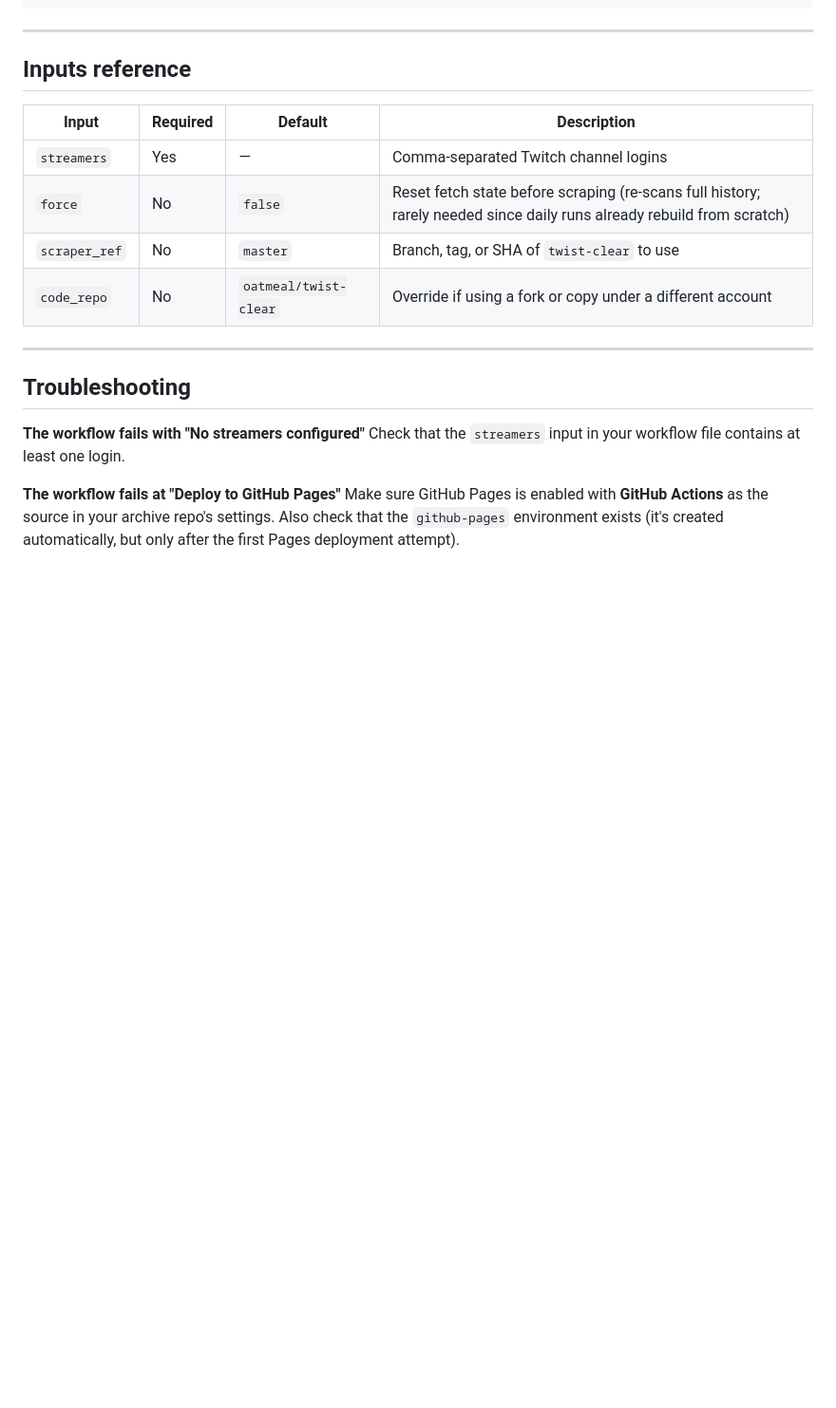
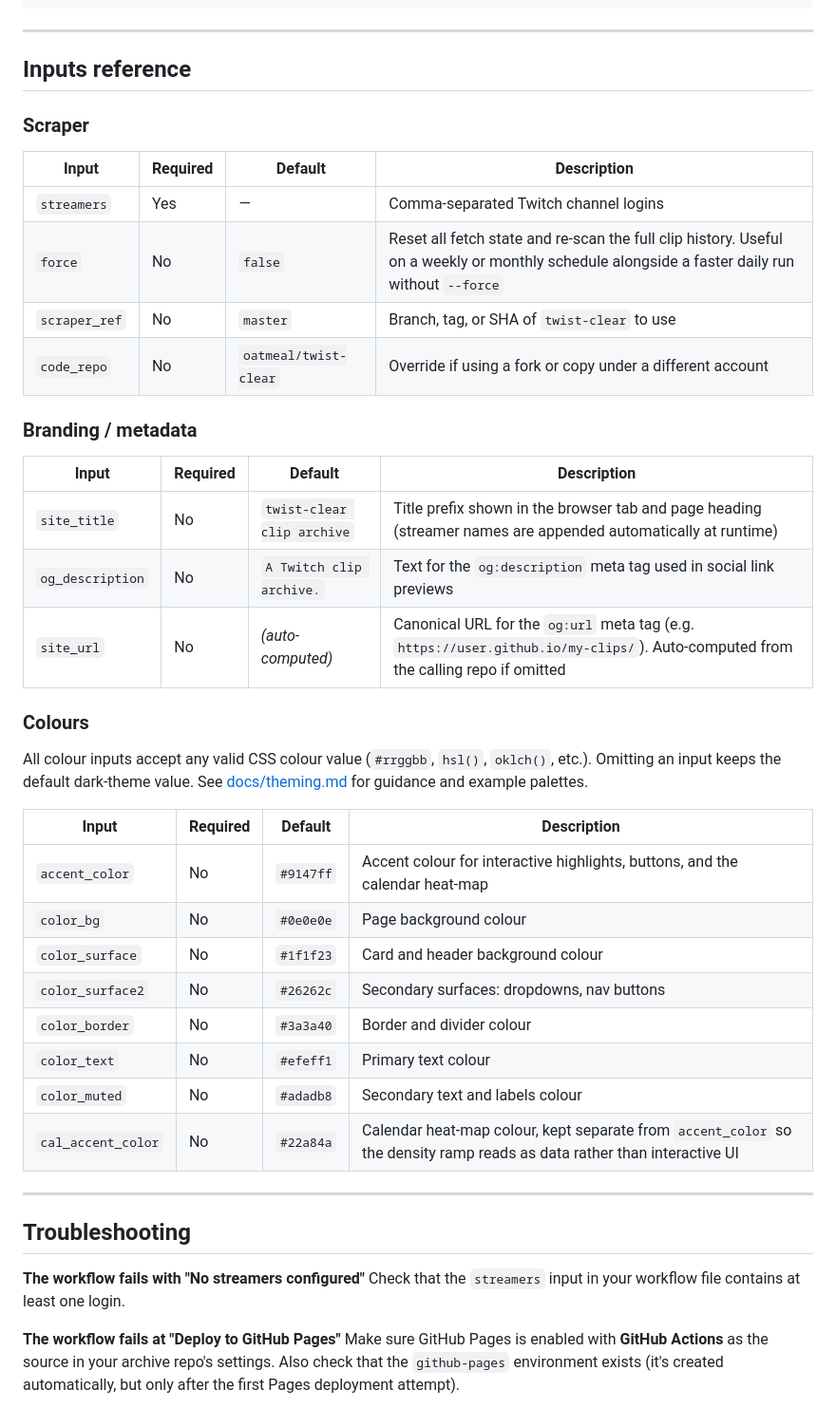
Before and after one commit to oatmeal/twist-clear, a Markdown page: docs/deploying.md, the part around the change. Shown at 95% size. Drawn GitHub-style; blank space fills up the shorter version.

```diff
--- a/docs/deploying.md
+++ b/docs/deploying.md
@@ -137,12 +137,37 @@ with:
 
 ## Inputs reference
 
+### Scraper
+
 | Input | Required | Default | Description |
 |---|---|---|---|
 | `streamers` | Yes | — | Comma-separated Twitch channel logins |
-| `force` | No | `false` | Reset fetch state before scraping (re-scans full history; rarely needed since daily runs already rebuild from scratch) |
+| `force` | No | `false` | Reset all fetch state and re-scan the full clip history. Useful on a weekly or monthly schedule alongside a faster daily run without `--force` |
 | `scraper_ref` | No | `master` | Branch, tag, or SHA of `twist-clear` to use |
 | `code_repo` | No | `oatmeal/twist-clear` | Override if using a fork or copy under a different account |
+
+### Branding / metadata
+
+| Input | Required | Default | Description |
+|---|---|---|---|
+| `site_title` | No | `twist-clear clip archive` | Title prefix shown in the browser tab and page heading (streamer names are appended automatically at runtime) |
+| `og_description` | No | `A Twitch clip archive.` | Text for the `og:description` meta tag used in social link previews |
+| `site_url` | No | *(auto-computed)* | Canonical URL for the `og:url` meta tag (e.g. `https://user.github.io/my-clips/`). Auto-computed from the calling repo if omitted |
+
+### Colours
+
+All colour inputs accept any valid CSS colour value (`#rrggbb`, `hsl()`, `oklch()`, etc.). Omitting an input keeps the default dark-theme value. See [docs/theming.md](theming.md) for guidance and example palettes.
+
+| Input | Required | Default | Description |
+|---|---|---|---|
+| `accent_color` | No | `#9147ff` | Accent colour for interactive highlights, buttons, and the calendar heat-map |
+| `color_bg` | No | `#0e0e0e` | Page background colour |
+| `color_surface` | No | `#1f1f23` | Card and header background colour |
+| `color_surface2` | No | `#26262c` | Secondary surfaces: dropdowns, nav buttons |
+| `color_border` | No | `#3a3a40` | Border and divider colour |
+| `color_text` | No | `#efeff1` | Primary text colour |
+| `color_muted` | No | `#adadb8` | Secondary text and labels colour |
+| `cal_accent_color` | No | `#22a84a` | Calendar heat-map colour, kept separate from `accent_color` so the density ramp reads as data rather than interactive UI |
 
 ---
 
```
Also changed, not shown: README.md (+2 -0 lines).
